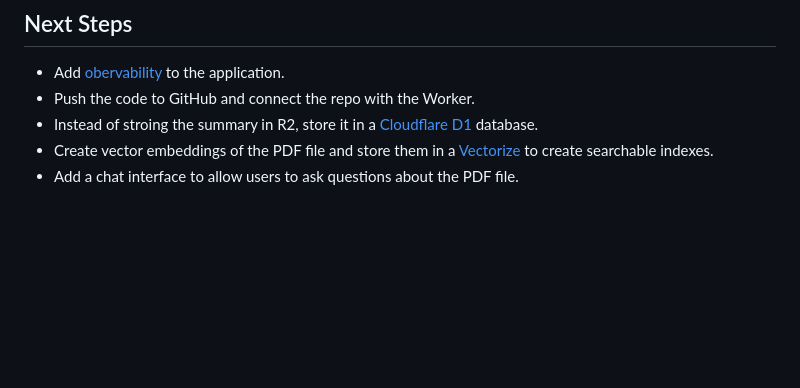
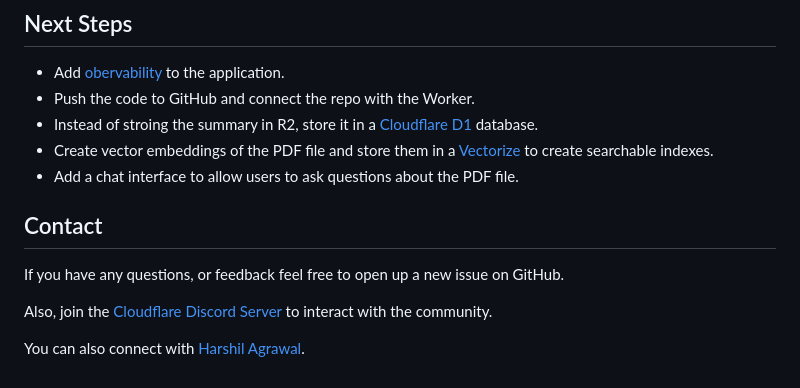
Before and after one commit to harshil1712/cloudflare-pdf-summarizer-workshop, a Markdown page: README.md, the part around the change. Rendered like a GitHub page; blank space fills up the shorter version.

Commit message:
add contact

```diff
--- a/README.md
+++ b/README.md
@@ -182,3 +182,11 @@ Navigate to the deployed application and upload a PDF file. You should see the u
 - Instead of stroing the summary in R2, store it in a [Cloudflare D1](https://developers.cloudflare.com/d1/) database.
 - Create vector embeddings of the PDF file and store them in a [Vectorize](https://developers.cloudflare.com/vectorize/) to create searchable indexes.
 - Add a chat interface to allow users to ask questions about the PDF file.
+
+## Contact
+
+If you have any questions, or feedback feel free to open up a new issue on GitHub.
+
+Also, join the [Cloudflare Discord Server](https://discord.cloudflare.com) to interact with the community.
+
+You can also connect with [Harshil Agrawal](https://linkedin.com/in/harshil1712).
```
